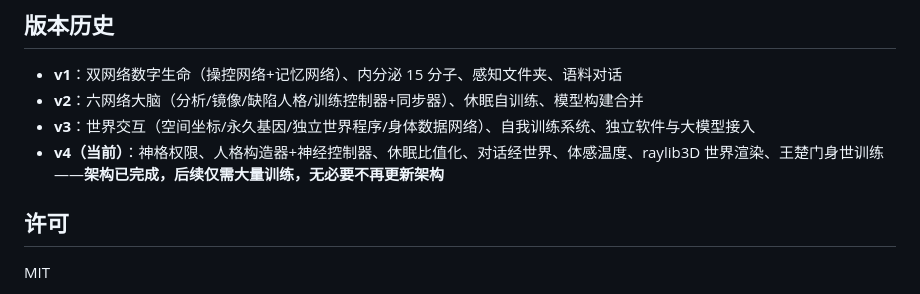
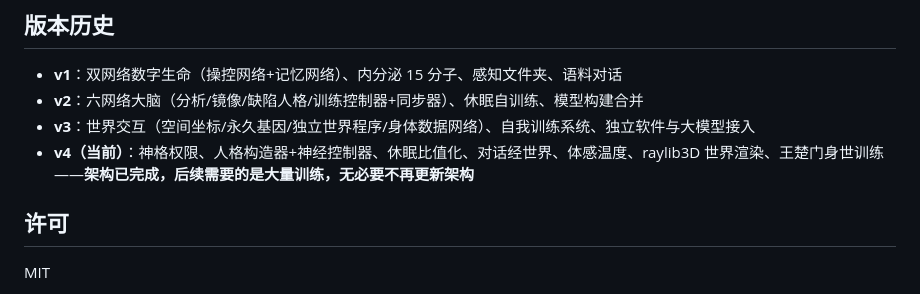
Before and after one commit to kalozamf233/dsh-plastic-memory, a Markdown page: README.md, the part around the change. Drawn GitHub-style.

```diff
--- a/README.md
+++ b/README.md
@@ -71,7 +71,7 @@
 - **v1**：双网络数字生命（操控网络+记忆网络）、内分泌 15 分子、感知文件夹、语料对话
 - **v2**：六网络大脑（分析/镜像/缺陷人格/训练控制器+同步器）、休眠自训练、模型构建合并
 - **v3**：世界交互（空间坐标/永久基因/独立世界程序/身体数据网络）、自我训练系统、独立软件与大模型接入
-- **v4（当前）**：神格权限、人格构造器+神经控制器、休眠比值化、对话经世界、体感温度、raylib3D 世界渲染、王楚门身世训练——**架构已完成，后续仅需大量训练，无必要不再更新架构**
+- **v4（当前）**：神格权限、人格构造器+神经控制器、休眠比值化、对话经世界、体感温度、raylib3D 世界渲染、王楚门身世训练——**架构已完成，后续需要的是大量训练，无必要不再更新架构**
 
 ## 许可
 
```
